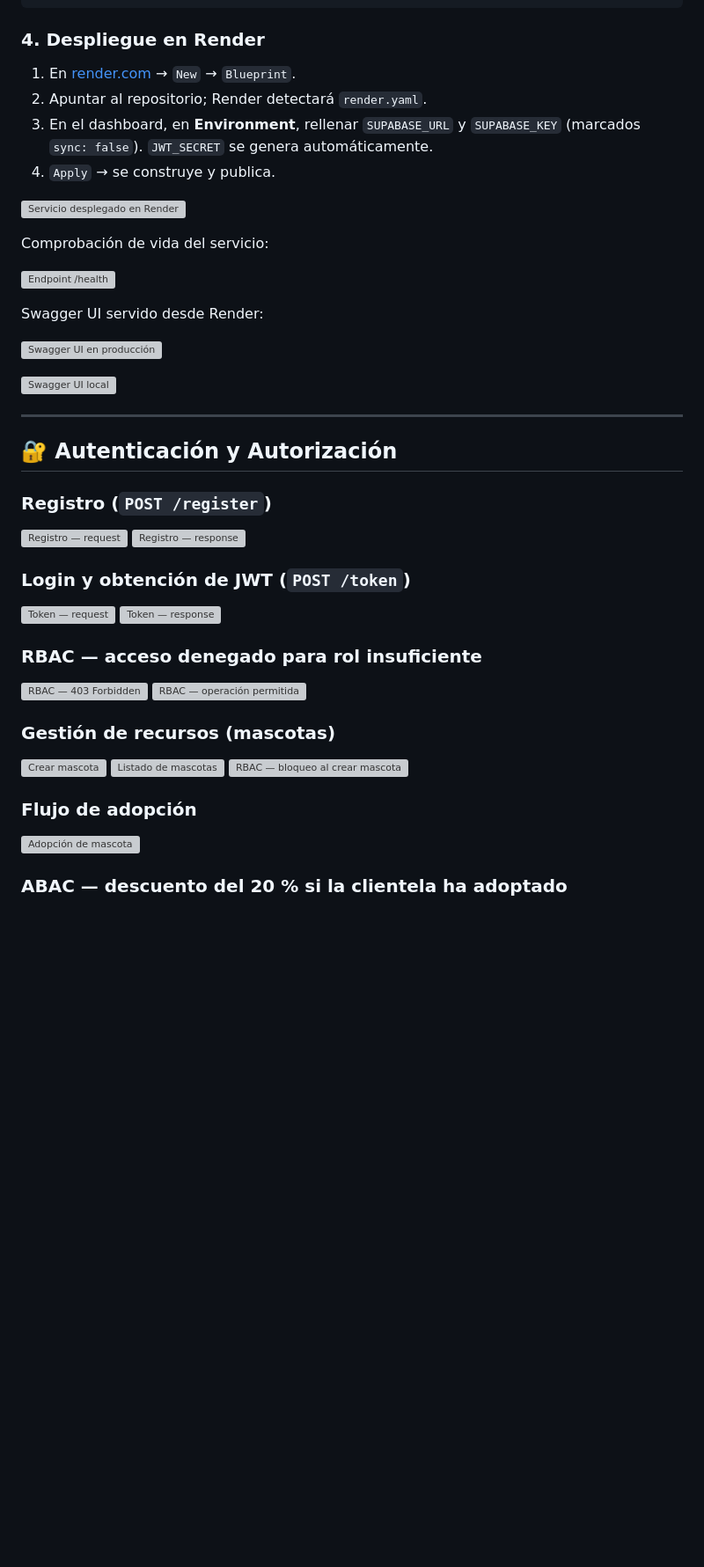
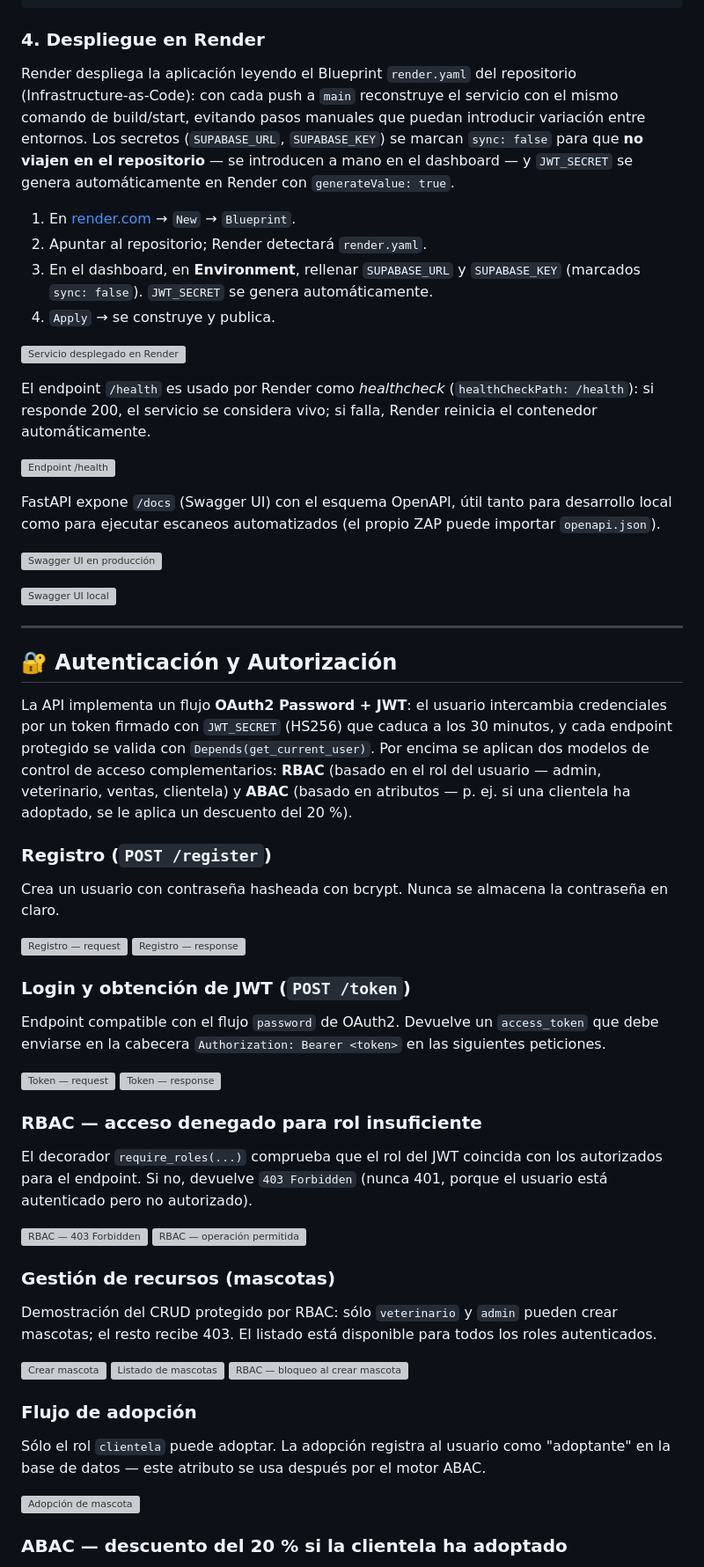
Before and after one commit to IES-Rafael-Alberti/ciberseguridad-25-26-individual-Juan-Perez-Ortega, a Markdown page: Puesta en Produccion Segura/Despliegue seguro de aplicacion web/README.md, the part around one of its changes. Shown at 88% size. Rendered like a GitHub page; blank space fills up the shorter version; grey boxes are pictures that could not be loaded.

Commit message:
README io

````diff
--- a/Puesta en Produccion Segura/Despliegue seguro de aplicacion web/README.md
+++ b/Puesta en Produccion Segura/Despliegue seguro de aplicacion web/README.md
@@ -50,6 +53,9 @@ uvicorn app.main:app --reload
 ```
 
 ### 4. Despliegue en Render
+
+Render despliega la aplicación leyendo el Blueprint `render.yaml` del repositorio (Infrastructure-as-Code): con cada push a `main` reconstruye el servicio con el mismo comando de build/start, evitando pasos manuales que puedan introducir variación entre entornos. Los secretos (`SUPABASE_URL`, `SUPABASE_KEY`) se marcan `sync: false` para que **no viajen en el repositorio** — se introducen a mano en el dashboard — y `JWT_SECRET` se genera automáticamente en Render con `generateValue: true`.
+
 1. En [render.com](https://render.com) → `New` → `Blueprint`.
 2. Apuntar al repositorio; Render detectará `render.yaml`.
 3. En el dashboard, en **Environment**, rellenar `SUPABASE_URL` y `SUPABASE_KEY` (marcados `sync: false`). `JWT_SECRET` se genera automáticamente.
@@ -57,11 +63,11 @@ uvicorn app.main:app --reload
 
 ![Servicio desplegado en Render](docs/img/13-render-deploy.png)
 
-Comprobación de vida del servicio:
+El endpoint `/health` es usado por Render como *healthcheck* (`healthCheckPath: /health`): si responde 200, el servicio se considera vivo; si falla, Render reinicia el contenedor automáticamente.
 
 ![Endpoint /health](docs/img/02-health.png)
 
-Swagger UI servido desde Render:
+FastAPI expone `/docs` (Swagger UI) con el esquema OpenAPI, útil tanto para desarrollo local como para ejecutar escaneos automatizados (el propio ZAP puede importar `openapi.json`).
 
 ![Swagger UI en producción](docs/img/13b-render-swagger.png)
 
@@ -71,22 +77,32 @@ Swagger UI servido desde Render:
 
 ## 🔐 Autenticación y Autorización
 
+La API implementa un flujo **OAuth2 Password + JWT**: el usuario intercambia credenciales por un token firmado con `JWT_SECRET` (HS256) que caduca a los 30 minutos, y cada endpoint protegido se valida con `Depends(get_current_user)`. Por encima se aplican dos modelos de control de acceso complementarios: **RBAC** (basado en el rol del usuario — admin, veterinario, ventas, clientela) y **ABAC** (basado en atributos — p. ej. si una clientela ha adoptado, se le aplica un descuento del 20 %).
+
 ### Registro (`POST /register`)
+
+Crea un usuario con contraseña hasheada con bcrypt. Nunca se almacena la contraseña en claro.
 
 ![Registro — request](docs/img/04-register-request.png)
 ![Registro — response](docs/img/04-register-response.png)
 
 ### Login y obtención de JWT (`POST /token`)
 
+Endpoint compatible con el flujo `password` de OAuth2. Devuelve un `access_token` que debe enviarse en la cabecera `Authorization: Bearer <token>` en las siguientes peticiones.
+
 ![Token — request](docs/img/05-token-request.png)
 ![Token — response](docs/img/05-token-response.png)
 
 ### RBAC — acceso denegado para rol insuficiente
 
+El decorador `require_roles(...)` comprueba que el rol del JWT coincida con los autorizados para el endpoint. Si no, devuelve `403 Forbidden` (nunca 401, porque el usuario está autenticado pero no autorizado).
+
 ![RBAC — 403 Forbidden](docs/img/06-rbac-403.png)
 ![RBAC — operación permitida](docs/img/06-rbac-ok.png)
 
 ### Gestión de recursos (mascotas)
+
+Demostración del CRUD protegido por RBAC: sólo `veterinario` y `admin` pueden crear mascotas; el resto recibe 403. El listado está disponible para todos los roles autenticados.
 
 ![Crear mascota](docs/img/07-mascota-create.png)
 ![Listado de mascotas](docs/img/08-mascotas-list.png)
@@ -94,6 +110,8 @@ Swagger UI servido desde Render:
 
 ### Flujo de adopción
 
+Sólo el rol `clientela` puede adoptar. La adopción registra al usuario como "adoptante" en la base de datos — este atributo se usa después por el motor ABAC.
+
 ![Adopción de mascota](docs/img/10-adopcion.png)
 
 ### ABAC — descuento del 20 % si la clientela ha adoptado
````
Also changed, not shown: other parts of Puesta en Produccion Segura/Despliegue seguro de aplicacion web/README.md (+10 -5 lines).
